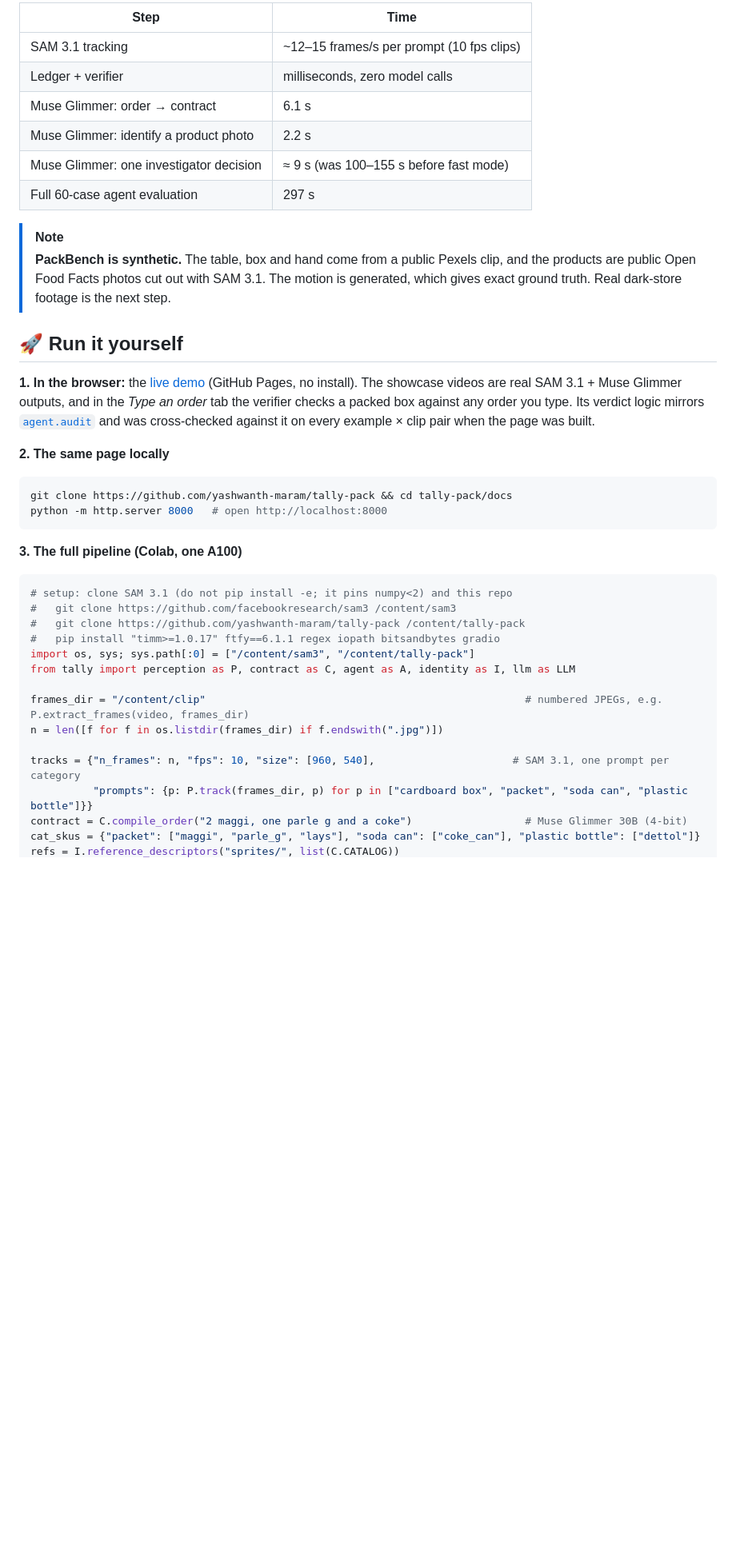
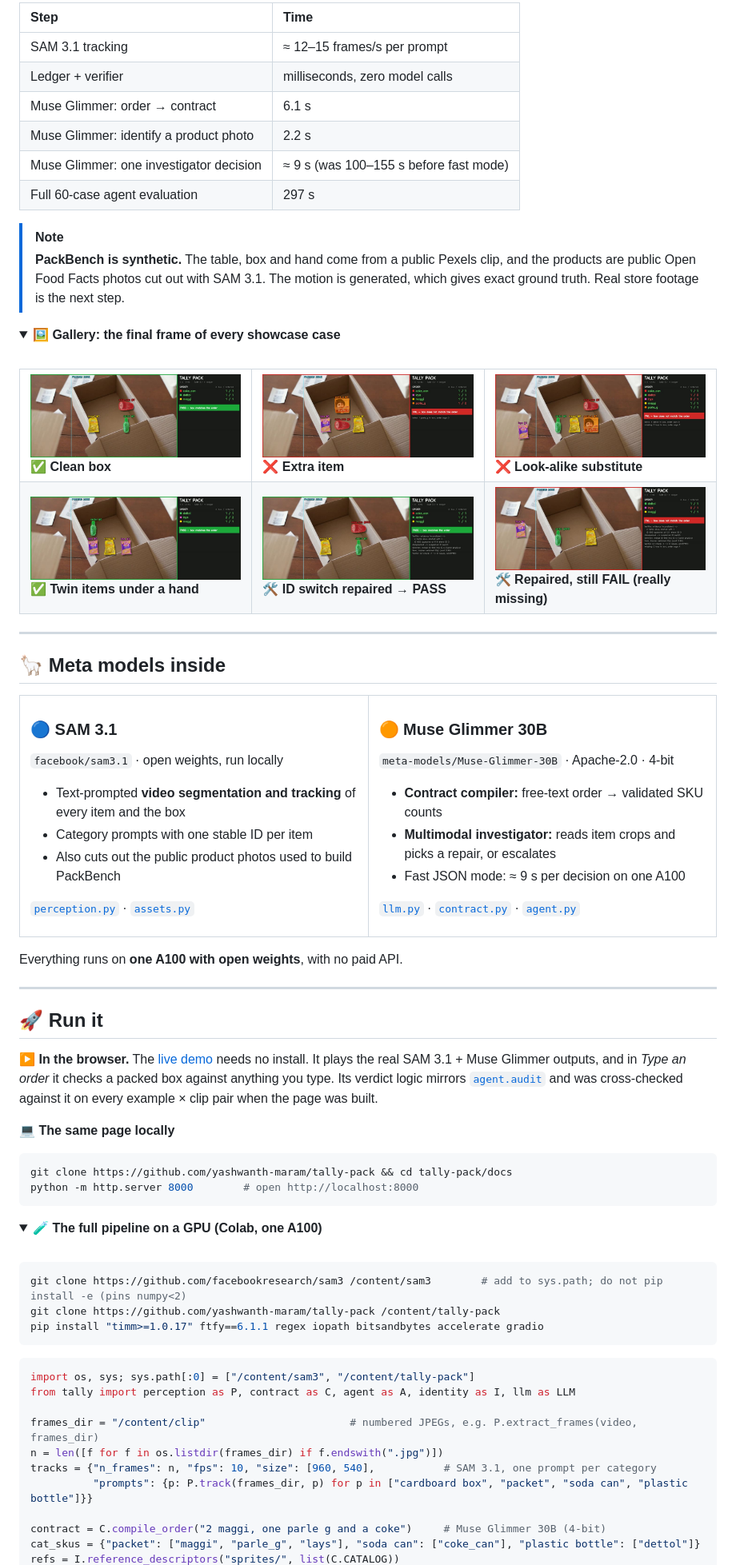
Before and after one commit to yashwanth-maram/tally-pack, a Markdown page: README.md, the part around one of its changes. Shown at 80% size. Rendered like a GitHub page; folded sections open; blank space fills up the shorter version.

````diff
--- a/README.md
+++ b/README.md
@@ -134,7 +136,7 @@ SAM 3.1 treats different packet brands as one concept, so brand-level prompts do
 
 | Step | Time |
-|---|---|
-| SAM 3.1 tracking | ~12–15 frames/s per prompt (10 fps clips) |
+|:--|:--|
+| SAM 3.1 tracking | ≈ 12–15 frames/s per prompt |
 | Ledger + verifier | milliseconds, zero model calls |
 | Muse Glimmer: order → contract | 6.1 s |
 | Muse Glimmer: identify a product photo | 2.2 s |
@@ -143,32 +145,90 @@ SAM 3.1 treats different packet brands as one concept, so brand-level prompts do
 </details>
 
 > [!NOTE]
-> **PackBench is synthetic.** The table, box and hand come from a public Pexels clip, and the products are public Open Food Facts photos cut out with SAM 3.1. The motion is generated, which gives exact ground truth. Real dark-store footage is the next step.
+> **PackBench is synthetic.** The table, box and hand come from a public Pexels clip, and the products are public Open Food Facts photos cut out with SAM 3.1. The motion is generated, which gives exact ground truth. Real store footage is the next step.
 
-## 🚀 Run it yourself
+<details>
+<summary><b>🖼️ Gallery: the final frame of every showcase case</b></summary>
+<br>
 
-**1. In the browser:** the [live demo](https://yashwanth-maram.github.io/tally-pack/) (GitHub Pages, no install). The showcase videos are real SAM 3.1 + Muse Glimmer outputs, and in the *Type an order* tab the verifier checks a packed box against any order you type. Its verdict logic mirrors [`agent.audit`](tally/agent.py) and was cross-checked against it on every example × clip pair when the page was built.
+<table>
+<tr>
+<td width="33%"><img src="docs/pb_clean_0__normal.jpg"><br><b>✅ Clean box</b></td>
+<td width="33%"><img src="docs/pb_extra_0__normal.jpg"><br><b>❌ Extra item</b></td>
+<td width="33%"><img src="docs/pb_wrong_0__normal.jpg"><br><b>❌ Look-alike substitute</b></td>
+</tr>
+<tr>
+<td><img src="docs/pb_twins_0__normal.jpg"><br><b>✅ Twin items under a hand</b></td>
+<td><img src="docs/pb_clean_0__injected.jpg"><br><b>🛠️ ID switch repaired → PASS</b></td>
+<td><img src="docs/pb_missing_0__injected.jpg"><br><b>🛠️ Repaired, still FAIL (really missing)</b></td>
+</tr>
+</table>
+</details>
 
-**2. The same page locally**
+---
+
+## 🦙 Meta models inside
+
+<table>
+<tr>
+<td width="50%" valign="top">
+
+### 🔵 SAM 3.1
+`facebook/sam3.1` · open weights, run locally
+
+- Text-prompted **video segmentation and tracking** of every item and the box
+- Category prompts with one stable ID per item
+- Also cuts out the public product photos used to build PackBench
+
+[`perception.py`](tally/perception.py) · [`assets.py`](tally/assets.py)
+</td>
+<td width="50%" valign="top">
+
+### 🟠 Muse Glimmer 30B
+`meta-models/Muse-Glimmer-30B` · Apache-2.0 · 4-bit
+
+- **Contract compiler:** free-text order → validated SKU counts
+- **Multimodal investigator:** reads item crops and picks a repair, or escalates
+- Fast JSON mode: ≈ 9 s per decision on one A100
+
+[`llm.py`](tally/llm.py) · [`contract.py`](tally/contract.py) · [`agent.py`](tally/agent.py)
+</td>
+</tr>
+</table>
+
+Everything runs on **one A100 with open weights**, with no paid API.
+
+---
+
+## 🚀 Run it
+
+**▶ In the browser.** The [live demo](https://yashwanth-maram.github.io/tally-pack/) needs no install. It plays the real SAM 3.1 + Muse Glimmer outputs, and in *Type an order* it checks a packed box against anything you type. Its verdict logic mirrors [`agent.audit`](tally/agent.py) and was cross-checked against it on every example × clip pair when the page was built.
+
+**💻 The same page locally**
 ```bash
 git clone https://github.com/yashwanth-maram/tally-pack && cd tally-pack/docs
-python -m http.server 8000   # open http://localhost:8000
+python -m http.server 8000        # open http://localhost:8000
 ```
 
-**3. The full pipeline (Colab, one A100)**
+<details>
+<summary><b>🧪 The full pipeline on a GPU (Colab, one A100)</b></summary>
+<br>
+
+```bash
+git clone https://github.com/facebookresearch/sam3 /content/sam3        # add to sys.path; do not pip install -e (pins numpy<2)
+git clone https://github.com/yashwanth-maram/tally-pack /content/tally-pack
+pip install "timm>=1.0.17" ftfy==6.1.1 regex iopath bitsandbytes accelerate gradio
+```
+
 ```python
-# setup: clone SAM 3.1 (do not pip install -e; it pins numpy<2) and this repo
-#   git clone https://github.com/facebookresearch/sam3 /content/sam3
-#   git clone https://github.com/yashwanth-maram/tally-pack /content/tally-pack
-#   pip install "timm>=1.0.17" ftfy==6.1.1 regex iopath bitsandbytes gradio
 import os, sys; sys.path[:0] = ["/content/sam3", "/content/tally-pack"]
 from tally import perception as P, contract as C, agent as A, identity as I, llm as LLM
 
-frames_dir = "/content/clip"                                                   # numbered JPEGs, e.g. P.extract_frames(video, frames_dir)
+frames_dir = "/content/clip"                       # numbered JPEGs, e.g. P.extract_frames(video, frames_dir)
 n = len([f for f in os.listdir(frames_dir) if f.endswith(".jpg")])
+tracks = {"n_frames": n, "fps": 10, "size": [960, 540],           # SAM 3.1, one prompt per category
+          "prompts": {p: P.track(frames_dir, p) for p in ["cardboard box", "packet", "soda can", "plastic bottle"]}}
 
-tracks = {"n_frames": n, "fps": 10, "size": [960, 540],                      # SAM 3.1, one prompt per category
-          "prompts": {p: P.track(frames_dir, p) for p in ["cardboard box", "packet", "soda can", "plastic bottle"]}}
-contract = C.compile_order("2 maggi, one parle g and a coke")                  # Muse Glimmer 30B (4-bit)
+contract = C.compile_order("2 maggi, one parle g and a coke")     # Muse Glimmer 30B (4-bit)
 cat_skus = {"packet": ["maggi", "parle_g", "lays"], "soda can": ["coke_can"], "plastic bottle": ["dettol"]}
 refs = I.reference_descriptors("sprites/", list(C.CATALOG))
````
Also changed, not shown: other parts of README.md (+141 -134 lines), docs/assets/architecture.png (added), docs/assets/banner.png (added), docs/assets/results.png (added), docs/assets/shot.jpg (added), docs/assets/verdicts.png (added), 2 other files.
